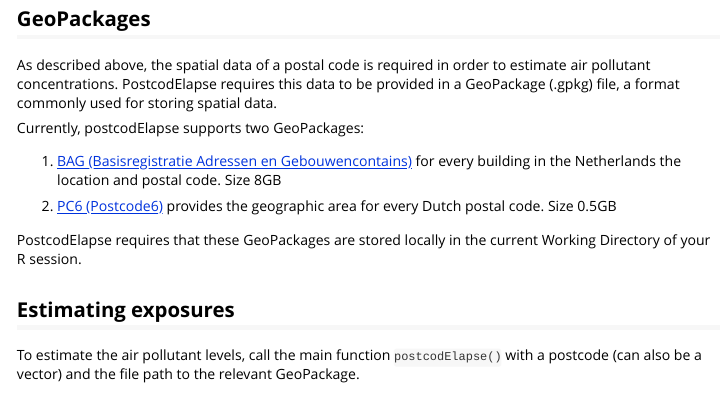
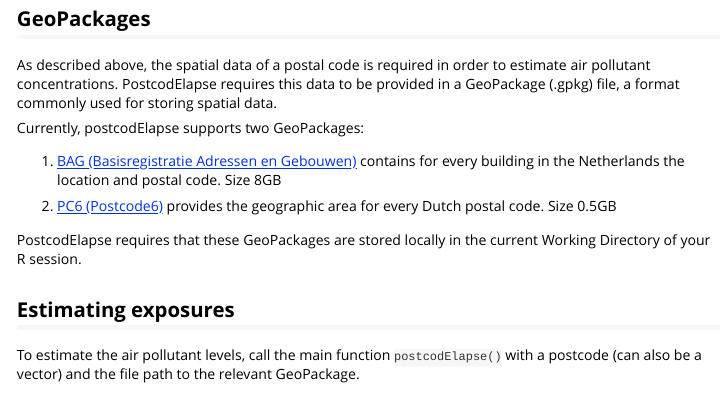
Before and after one commit to GRIAC-Bioinformatics/postcodElapse, an R Markdown document (vignettes/postcodElapse.Rmd): the page in a window 1100 px wide, from 370 px down. Rendered offline with R 4.5, knitr and Pandoc, with nearby package versions.

Commit message:
Moved misplaced word

```diff
--- a/vignettes/postcodElapse.Rmd
+++ b/vignettes/postcodElapse.Rmd
@@ -32,7 +32,7 @@ As described above, the spatial data of a postal code is required in order to es
 
 Currently, postcodElapse supports two GeoPackages:
 
-1. [BAG (Basisregistratie Adressen en Gebouwencontains)](https://service.pdok.nl/lv/bag/atom/bag.xml) for every building in the Netherlands the location and postal code. Size 8GB
+1. [BAG (Basisregistratie Adressen en Gebouwen)](https://service.pdok.nl/lv/bag/atom/bag.xml) contains for every building in the Netherlands the location and postal code. Size 8GB
 
 1. [PC6 (Postcode6)](https://service.pdok.nl/cbs/postcode6/atom/postcode6_volledige_postcode.xml) provides the geographic area for every Dutch postal code. Size 0.5GB
 
```
